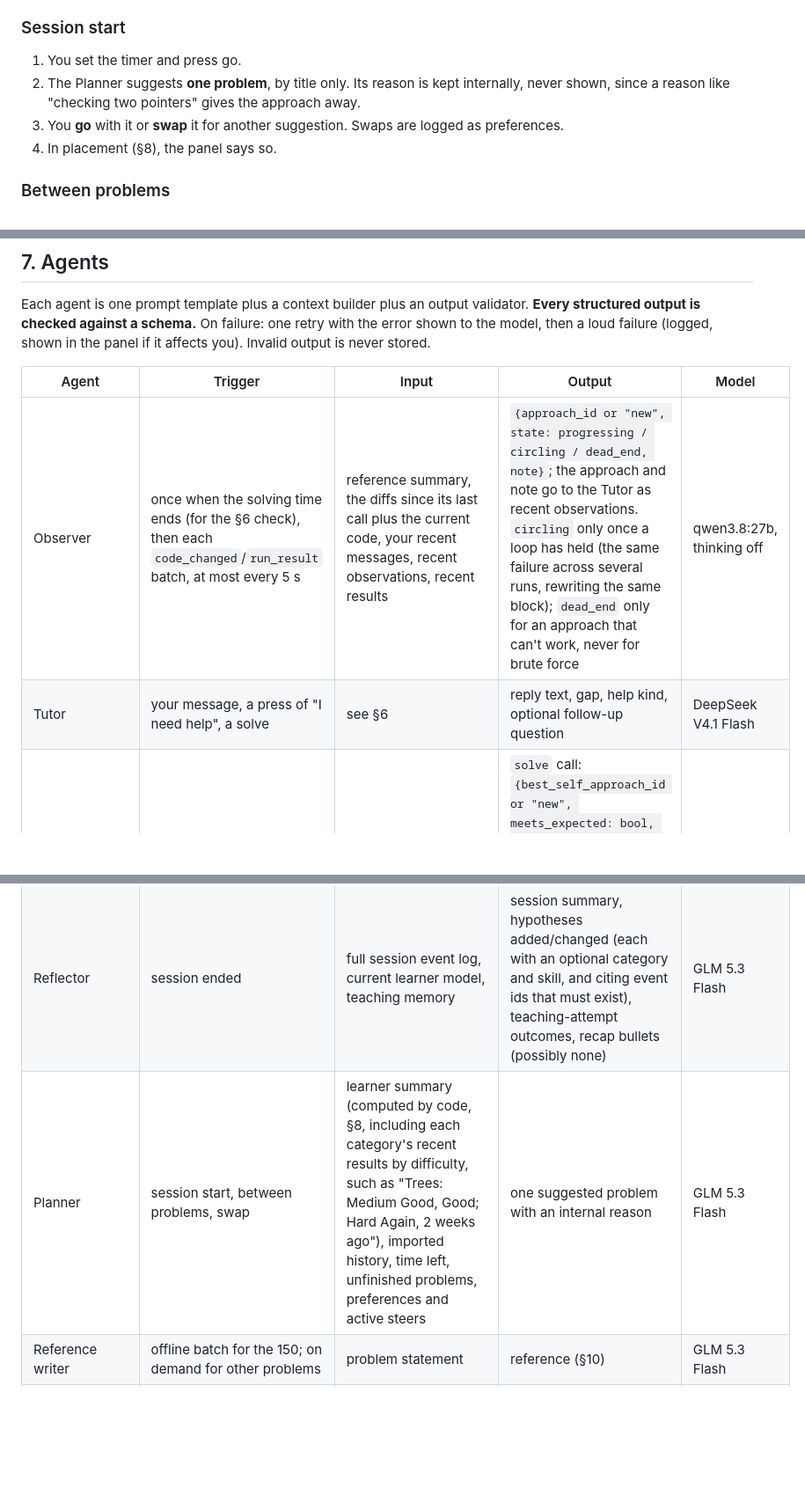
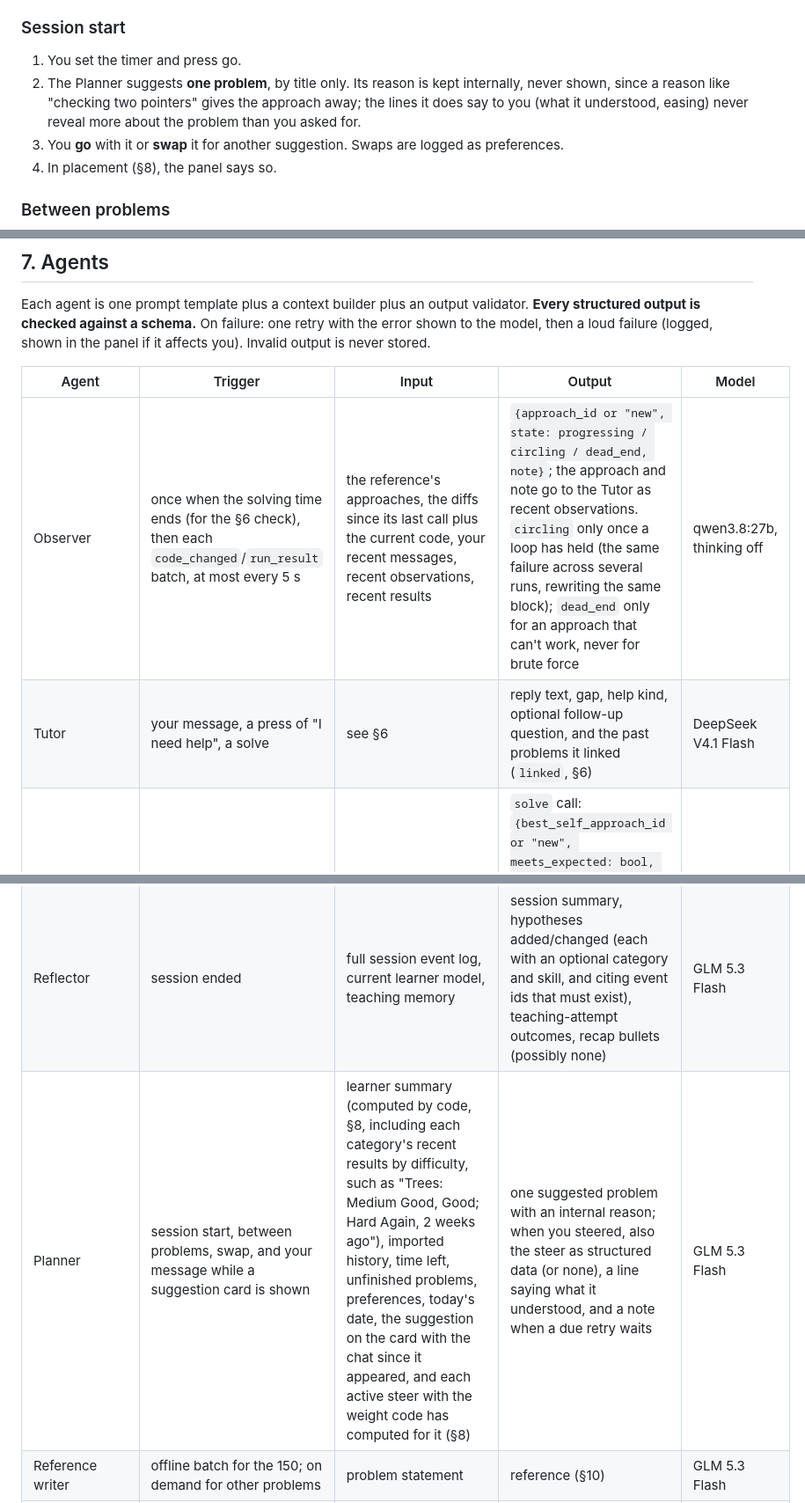
Before and after one commit to joshualumzy/leetotter, a Markdown page: SPEC.md, 3 parts joined by grey strips. Shown at 88% size. Rendered like a GitHub page; blank space fills up the shorter version.

```diff
--- a/SPEC.md
+++ b/SPEC.md
@@ -111,7 +111,7 @@ any ──end──▶ ended ──▶ the Reflector writes the recap
 ### Session start
 
 1. You set the timer and press go.
-2. The Planner suggests **one problem**, by title only. Its reason is kept internally, never shown, since a reason like "checking two pointers" gives the approach away.
+2. The Planner suggests **one problem**, by title only. Its reason is kept internally, never shown, since a reason like "checking two pointers" gives the approach away; the lines it does say to you (what it understood, easing) never reveal more about the problem than you asked for.
 3. You **go** with it or **swap** it for another suggestion. Swaps are logged as preferences.
 4. In placement (§8), the panel says so.
 
@@ -195,11 +197,11 @@ Each agent is one prompt template plus a context builder plus an output validato
 
 | Agent | Trigger | Input | Output | Model |
 |---|---|---|---|---|
-| Observer | once when the solving time ends (for the §6 check), then each `code_changed`/`run_result` batch, at most every 5 s | reference summary, the diffs since its last call plus the current code, your recent messages, recent observations, recent results | `{approach_id or "new", state: progressing / circling / dead_end, note}`; the approach and note go to the Tutor as recent observations. `circling` only once a loop has held (the same failure across several runs, rewriting the same block); `dead_end` only for an approach that can't work, never for brute force | qwen3.8:27b, thinking off |
-| Tutor | your message, a press of "I need help", a solve | see §6 | reply text, gap, help kind, optional follow-up question | DeepSeek V4.1 Flash |
+| Observer | once when the solving time ends (for the §6 check), then each `code_changed`/`run_result` batch, at most every 5 s | the reference's approaches, the diffs since its last call plus the current code, your recent messages, recent observations, recent results | `{approach_id or "new", state: progressing / circling / dead_end, note}`; the approach and note go to the Tutor as recent observations. `circling` only once a loop has held (the same failure across several runs, rewriting the same block); `dead_end` only for an approach that can't work, never for brute force | qwen3.8:27b, thinking off |
+| Tutor | your message, a press of "I need help", a solve | see §6 | reply text, gap, help kind, optional follow-up question, and the past problems it linked (`linked`, §6) | DeepSeek V4.1 Flash |
 | Grader (two, independently) | two separate calls: the `solve` grade when you leave a problem you solved or moved on from (not after a full solution, which code grades), and the `analysis` grade when a complexity answer is given (if one is). A skipped question never holds up the `solve` grade | the problem statement, the reference's approaches (with complexity and `interview_expected`), all your submissions and runs on the problem, the help turns for this problem with their labels, your complexity answer and reasoning | `solve` call: `{best_self_approach_id or "new", meets_expected: bool, corrected_help_labels}`; `analysis` call: `{complexity_verdict: right / right_after_followup / wrong / wrong_reasoning / no_reasoning}`. `meets_expected` says whether that approach's time complexity is no worse than the best approach the reference marks `usually`, with space breaking ties; the Grader judges a "new" approach the same way. Code turns this plus the logged help kinds into the grade (§8). Two graders on different model families judge each attempt independently (§8) | GLM 5.3 Flash and DeepSeek V4.1 Flash |
 | Reflector | session ended | full session event log, current learner model, teaching memory | session summary, hypotheses added/changed (each with an optional category and skill, and citing event ids that must exist), teaching-attempt outcomes, recap bullets (possibly none) | GLM 5.3 Flash |
-| Planner | session start, between problems, swap | learner summary (computed by code, §8, including each category's recent results by difficulty, such as "Trees: Medium Good, Good; Hard Again, 2 weeks ago"), imported history, time left, unfinished problems, preferences and active steers | one suggested problem with an internal reason | GLM 5.3 Flash |
+| Planner | session start, between problems, swap, and your message while a suggestion card is shown | learner summary (computed by code, §8, including each category's recent results by difficulty, such as "Trees: Medium Good, Good; Hard Again, 2 weeks ago"), imported history, time left, unfinished problems, preferences, today's date, the suggestion on the card with the chat since it appeared, and each active steer with the weight code has computed for it (§8) | one suggested problem with an internal reason; when you steered, also the steer as structured data (or none), a line saying what it understood, and a note when a due retry waits | GLM 5.3 Flash |
 | Reference writer | offline batch for the 150; on demand for other problems | problem statement | reference (§10) | GLM 5.3 Flash |
 | Checker | after the Reference writer; when the Grader meets a new approach | reference or approach | agree/disagree per label, with reasons | DeepSeek V4.1 Flash |
 
```
Also changed, not shown: other parts of SPEC.md (+26 -21 lines).
